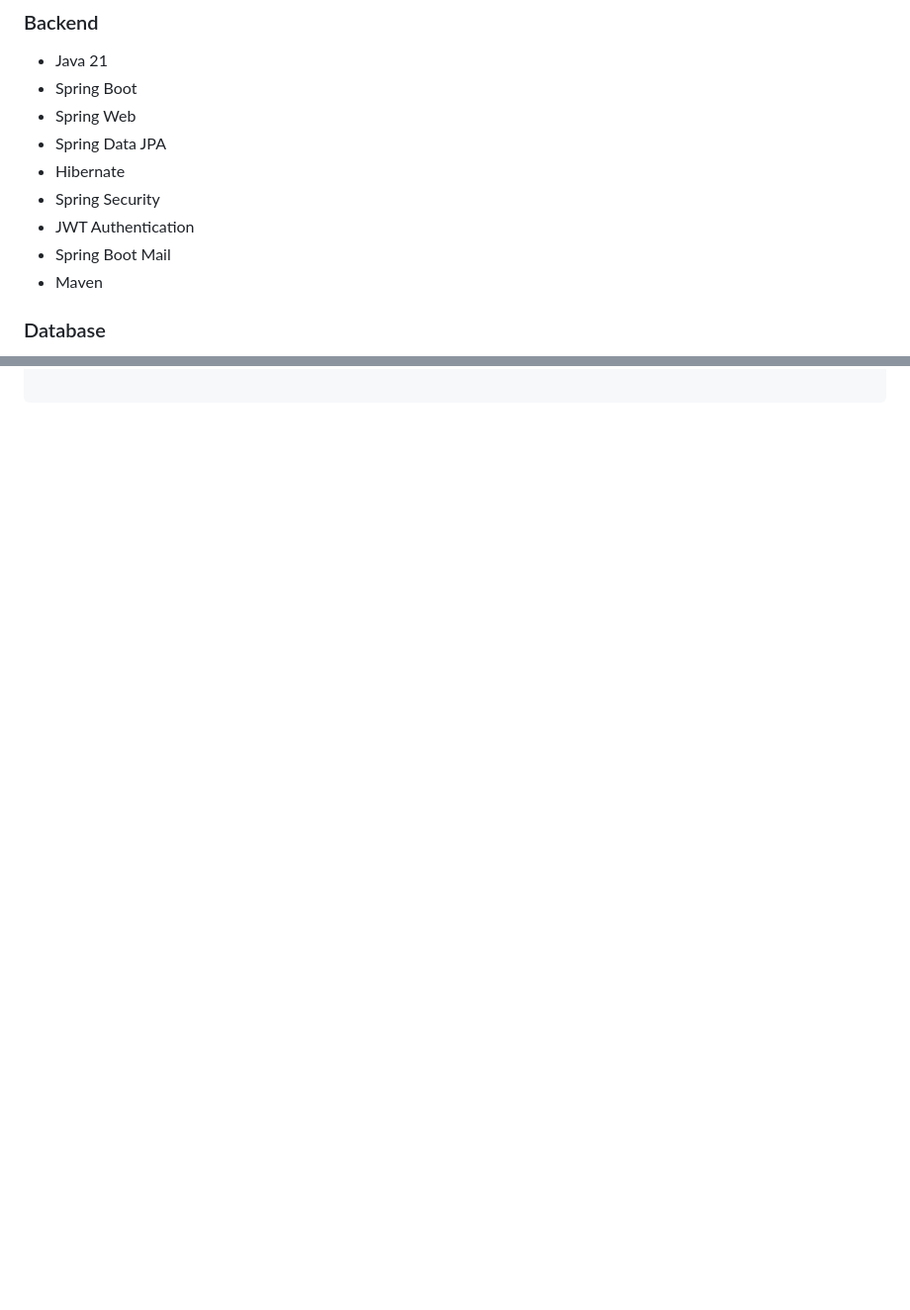
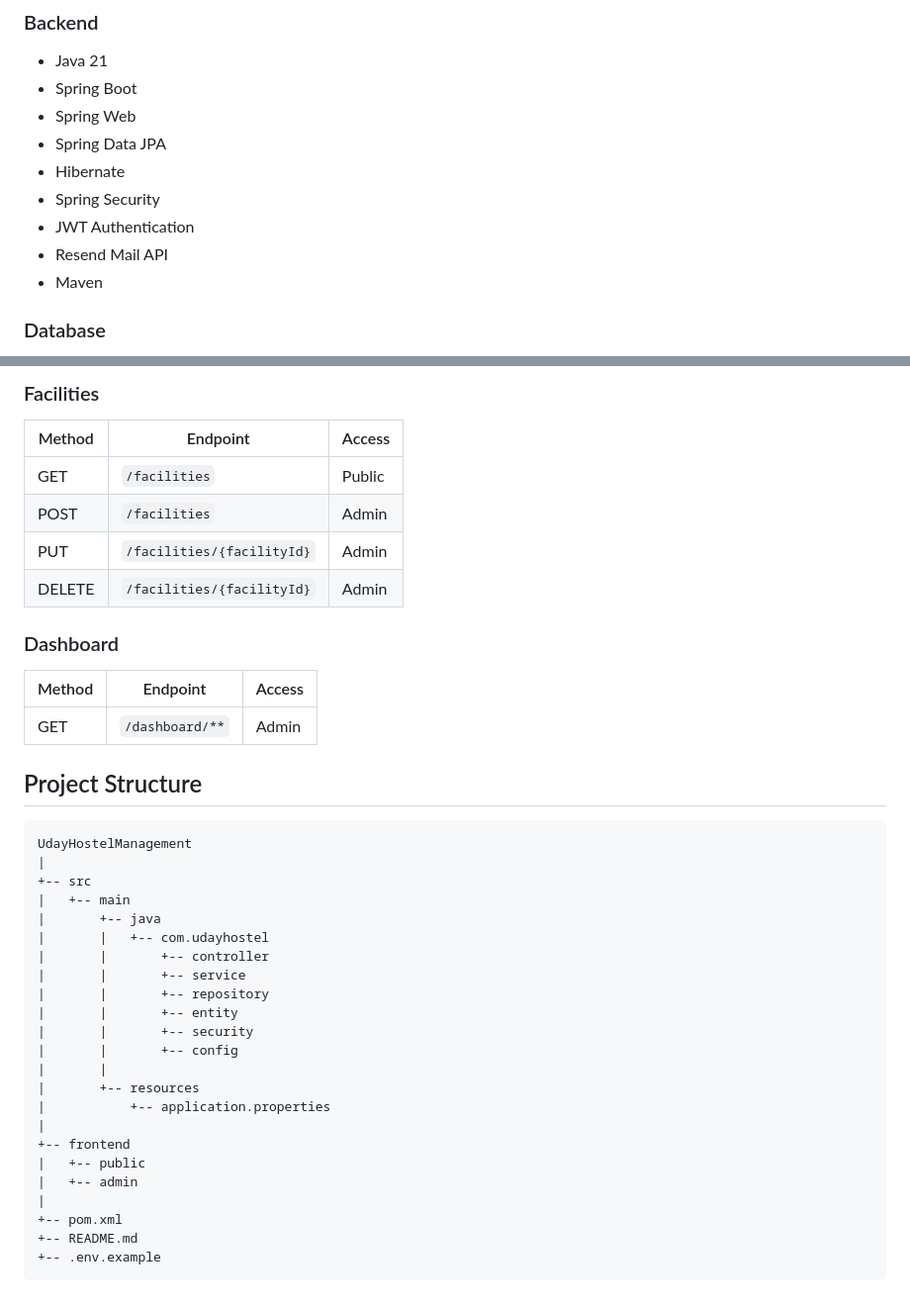
Before and after one commit to vignanveeramalla/UdayHostelManagement, a Markdown page: README.md, 2 parts joined by grey strips. Shown at 99% size. Rendered like a GitHub page; blank space fills up the shorter version.

Commit message:
Improve project documentation

````diff
--- a/README.md
+++ b/README.md
@@ -121,7 +121,7 @@ The system helps hostel management handle students, rooms, monthly hostel paymen
 - Hibernate
 - Spring Security
 - JWT Authentication
-- Spring Boot Mail
+- Resend Mail API
 - Maven
 
 ### Database
@@ -167,0 +288,43 @@ Client / Frontend
+### Facilities
+
+| Method | Endpoint | Access |
+|---|---|---|
+| GET | `/facilities` | Public |
+| POST | `/facilities` | Admin |
+| PUT | `/facilities/{facilityId}` | Admin |
+| DELETE | `/facilities/{facilityId}` | Admin |
+
+### Dashboard
+
+| Method | Endpoint | Access |
+|---|---|---|
+| GET | `/dashboard/**` | Admin |
+
+
+## Project Structure
+
+```text
+UdayHostelManagement
+|
++-- src
+|   +-- main
+|       +-- java
+|       |   +-- com.udayhostel
+|       |       +-- controller
+|       |       +-- service
+|       |       +-- repository
+|       |       +-- entity
+|       |       +-- security
+|       |       +-- config
+|       |
+|       +-- resources
+|           +-- application.properties
+|
++-- frontend
+|   +-- public
+|   +-- admin
+|
++-- pom.xml
++-- README.md
++-- .env.example
+```
````
Also changed, not shown: other parts of README.md (+120 -0 lines).
